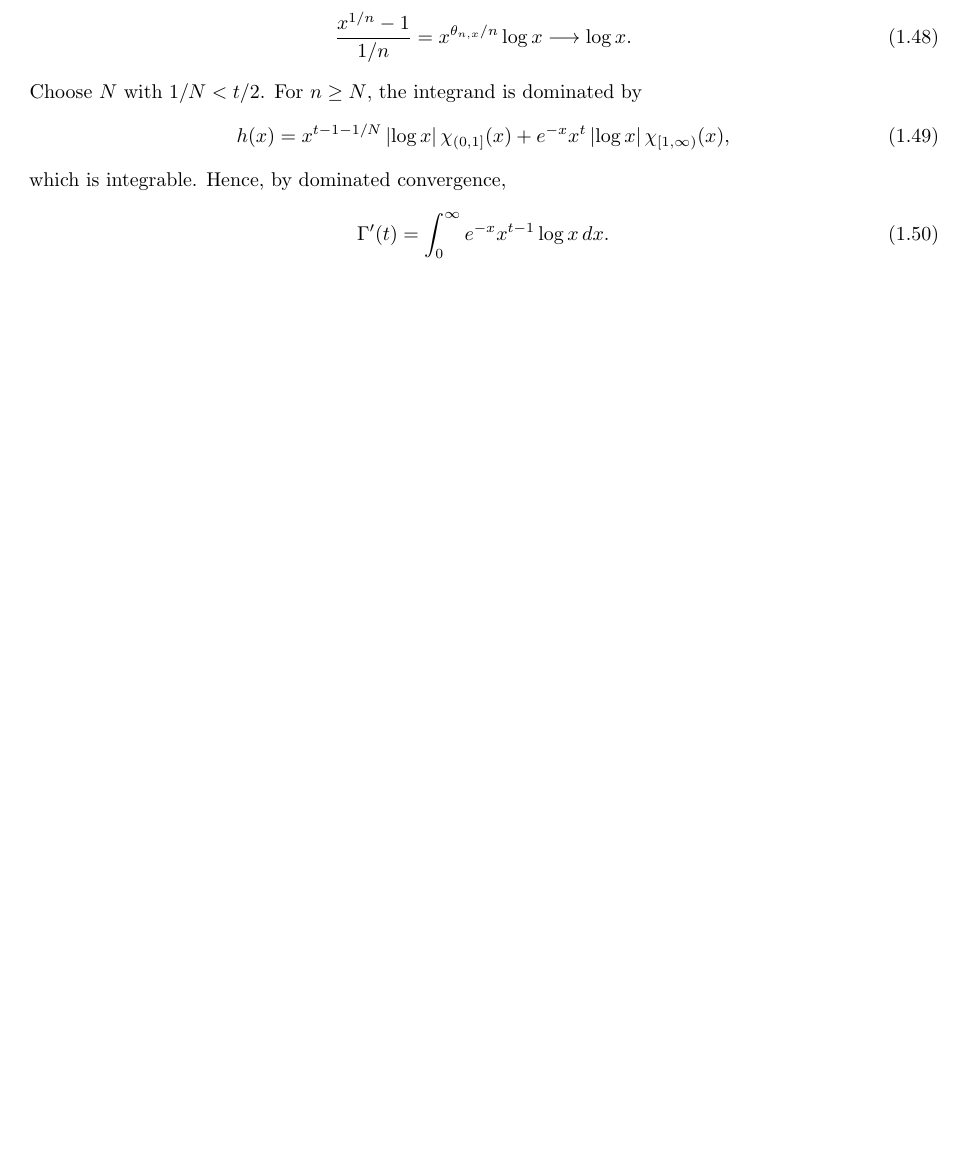
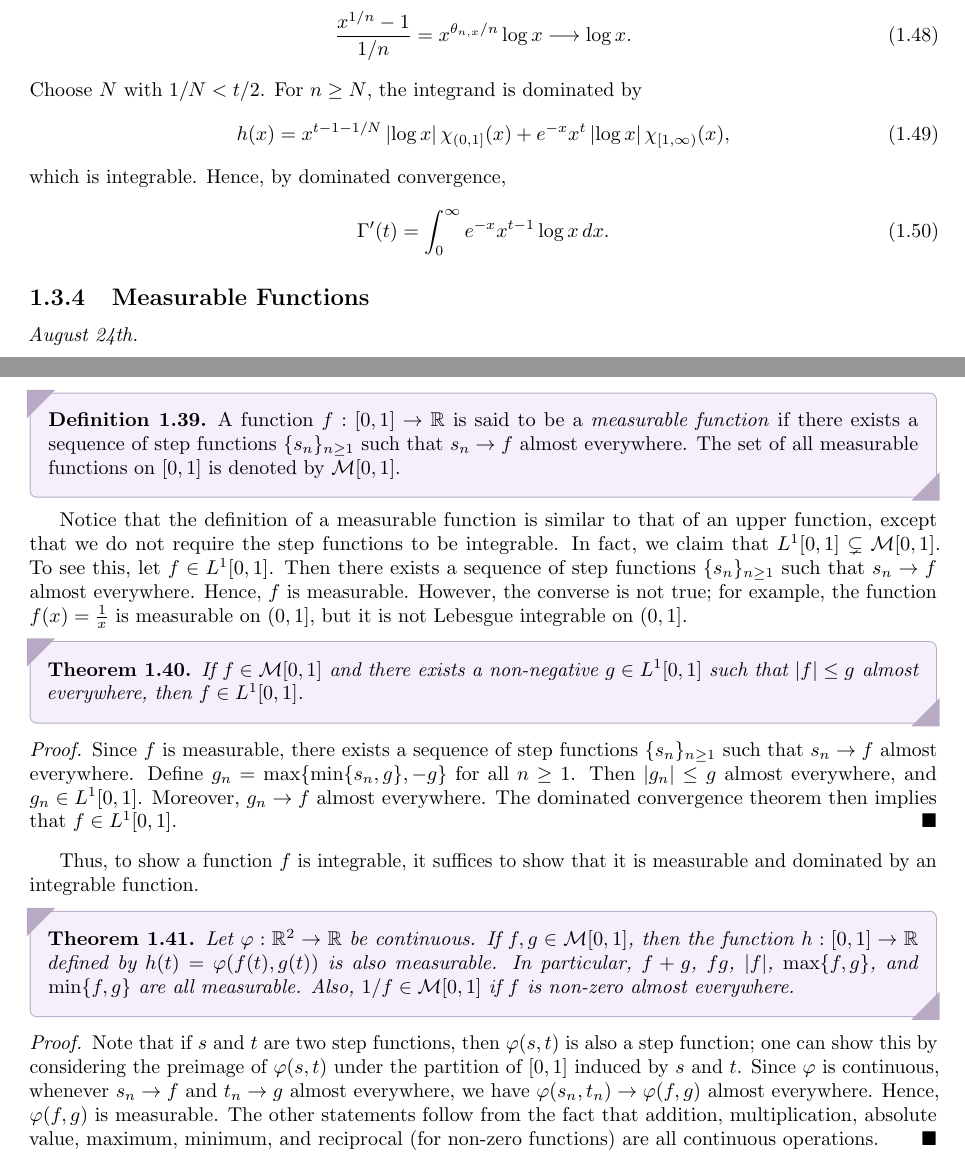
Before and after one commit to MaxMight01/ISI_Fifth_Semester, a LaTeX thesis (subjects/Function_Spaces/fs.tex, which reads subjects/Function_Spaces/chapters/ch01.tex, subjects/Function_Spaces/chapters/ch02.tex): part of page 15 of 17 before the commit and two parts of pages 15 and 16 of 19 after it, the two joined at a grey line, cut so that both start at the same text, the shorter picture padded with empty space. The pictures show the PDF file subjects/Function_Spaces/fs.pdf that the author committed with the source.

Commit message:
FS, Aug 24th

```diff
--- a/subjects/Function_Spaces/chapters/ch01.tex
+++ b/subjects/Function_Spaces/chapters/ch01.tex
@@ -584,3 +584,28 @@ which is integrable. Hence, by dominated convergence,
 \begin{align}
     \Gamma'(t)&=\int_{0}^{\infty}e^{-x}x^{t-1}\log x\,dx.
 \end{align}
+
+\subsection{Measurable Functions}
+\textit{August 24th.}
+
+\begin{definition}
+    A function $f:[0,1] \to \R$ is said to be a \eax{measurable function} if there exists a sequence of step functions $\{s_{n}\}_{n \geq 1}$ such that $s_{n} \to f$ almost everywhere. The set of all measurable functions on $[0,1]$ is denoted by $\cM[0,1]$.
+\end{definition}
+Notice that the definition of a measurable function is similar to that of an upper function, except that we do not require the step functions to be integrable. In fact, we claim that $L^{1}[0,1] \subsetneq \cM[0,1]$. To see this, let $f \in L^{1}[0,1]$. Then there exists a sequence of step functions $\{s_{n}\}_{n \geq 1}$ such that $s_{n} \to f$ almost everywhere. Hence, $f$ is measurable. However, the converse is not true; for example, the function $f(x) = \frac{1}{x}$ is measurable on $(0,1]$, but it is not Lebesgue integrable on $(0,1]$.
+
+\begin{theorem}
+    If $f \in \cM[0,1]$ and there exists a non-negative $g \in L^{1}[0,1]$ such that $\abs{f} \leq g$ almost everywhere, then $f \in L^{1}[0,1]$.
+\end{theorem}
+\begin{proof}
+    Since $f$ is measurable, there exists a sequence of step functions $\{s_{n}\}_{n \geq 1}$ such that $s_{n} \to f$ almost everywhere. Define $g_{n} = \max\{\min\{s_{n},g\},-g\}$ for all $n \geq 1$. Then $\abs{g_{n}} \leq g$ almost everywhere, and $g_{n} \in L^{1}[0,1]$. Moreover, $g_{n} \to f$ almost everywhere. The dominated convergence theorem then implies that $f \in L^{1}[0,1]$.
+\end{proof}
+
+Thus, to show a function $f$ is integrable, it suffices to show that it is measurable and dominated by an integrable function.
+
+\begin{theorem}
+    Let $\varphi: \R^{2} \to \R$ be continuous. If $f,g \in \cM[0,1]$, then the function $h:[0,1] \to \R$ defined by $h(t) = \varphi(f(t),g(t))$ is also measurable. In particular, $f+g$, $fg$, $\abs{f}$, $\max\{f,g\}$, and $\min\{f,g\}$ are all measurable. Also, $1/f \in \cM[0,1]$ if $f$ is non-zero almost everywhere.
+\end{theorem}
+
+\begin{proof}
+    Note that if $s$ and $t$ are two step functions, then $\varphi(s,t)$ is also a step function; one can show this by considering the preimage of $\varphi(s,t)$ under the partition of $[0,1]$ induced by $s$ and $t$. Since $\varphi$ is continuous, whenever $s_{n} \to f$ and $t_{n} \to g$ almost everywhere, we have $\varphi(s_{n},t_{n}) \to \varphi(f,g)$ almost everywhere. Hence, $\varphi(f,g)$ is measurable. The other statements follow from the fact that addition, multiplication, absolute value, maximum, minimum, and reciprocal (for non-zero functions) are all continuous operations.
+\end{proof}
--- /dev/null
+++ b/subjects/Function_Spaces/chapters/ch02.tex
@@ -0,0 +1,21 @@
+\chapter{THE FOURIER TRANSFORM}
+
+\begin{definition}
+    For a function $f \in L^{1}(\R,\C)$, the \eax{Fourier transform} $\hat{f}$ of $f$ is a complex-valued function on $\R$ defined by
+    \begin{align}
+        \hat{f}(\xi) = \int_{-\infty}^{\infty} f(x) e^{-2 \pi i x \xi} \, dx, \quad \xi \in \R.
+    \end{align}
+\end{definition}
+
+One can show that $x \mapsto e^{-2 \pi i x \xi}$ is measurable. Via this, the mapping $h(x) = f(x) e^{-2 \pi i x \xi}$ is measurable, and dominated by $\abs{f}$, which is integrable. Hence, the Fourier transform is well-defined. Also, we can show that it is continuous on $\R$:
+\begin{align}
+    \hat{f}(\xi+h_{n})-\hat{f}(\xi) = \int_{-\infty}^{\infty} f(x) e^{-2 \pi i x \xi} (e^{-2 \pi i x h_{n}} - 1) \, dx
+\end{align}
+where the integrand coverges to $0$ pointwise as $h_{n} \to 0$. Thus, by the dominated convergence theorem, we have $\hat{f}(\xi+h_{n}) \to \hat{f}(\xi)$ as $h_{n} \to 0$.
+\\
+
+The notion of continuity may be redefined by our theory of Lebesgue integration.
+
+\begin{theorem}
+    Let $X,Y$ be subintervals of $\R$, and $f:X \times Y \to \R$ be a function satisfying the following conditions.
+    \begin{enumerate}
@@ -0,0 +25,15 @@
+    \end{enumerate}
+    Then, $\int_{X} f(x,y) \, dx$ exists for each $y \in Y$, and the function $F:Y \to \R$ defined by $F(y) = \int_{X} f(x,y) \, dx$ is continuous on $Y$.
+\end{theorem}
+\begin{proof}
+    Note that $f_{y} \in \cM(X)$ for each $y \in Y$, and $\abs{f_{y}} \leq g$ almost everywhere on $X$. Hence, by the dominated convergence theorem, $f_{y} \in L^{1}(X)$. Let $y_{n} \to y$ in $Y$, and define $G_{n}(x) \defeq f(x,y_{n})$. Then $G_{n}(x) \to f(x,y)$ almost everywhere on $X$ by the third assumption. Also, $F(y_{n}) = \int_{X} G_{n}(x) \, dx$ for each $n$. By the dominated convergence theorem, we have
+    \begin{align}
+        \lim_{n \to \infty} F(y_{n}) = \lim_{n \to \infty} \int_{X} G_{n}(x) \, dx = \int_{X} f(x,y) \, dx = F(y).
+    \end{align}
+\end{proof}
+
+Note that the Fourier transform $\hat{f}$ is continuous on $\R$ by the above theorem, but may fail to be differentiable.
+
+\begin{theorem}
+    Let $X,Y$ be subintervals of $\R$, and $f:X \times Y \to \R$ be a function satisfying the following conditions.
+    \begin{enumerate}
@@ -0,0 +43,10 @@
+    \end{enumerate}
+    Then $\int_{X}f(x,y) \, dx$ exists for all $y \in Y$, and the function $F:Y \to \R$ defined by $F(y) = \int_{X} f(x,y) \, dx$ is differentiable at each interior point of $Y$, and $F'(y) = \int_{X} \frac{\partial f}{\partial y}(x,y) \, dx$.
+\end{theorem}
+
+\begin{proof}
+    Since $f(x,y)-f(x,a) = (y-a)\frac{\partial}{\partial y}f(x,c)$ for some $c$ between $a$ and $y$, we have $\abs{f_{y}(x)} \leq \abs{f_{a}(x)} + \abs{y-a}G(x)$, showing that $\abs{f_{y}} \in L^{1}(X)$ for each $y \in Y$. Hence, $\int_{X} f(x,y) \, dx$ exists for all $y \in Y$. Let $y_{n} \to y$ in $Y$, and define $q_{n}(x) = \frac{f(x,y_{n})-f(x,y)}{y_{n}-y}$. Then $q_{n}(x) \to \frac{\partial f}{\partial y}(x,y)$ for each interior point $(x,y) \in X \times Y$. Also, $\abs{q_{n}(x)} \leq G(x)$ for all interior points $(x,y) \in X \times Y$. By the dominated convergence theorem, we have
+    \begin{align}
+        \lim_{n \to \infty} \int_{X} q_{n}(x) \, dx = \int_{X} \frac{\partial f}{\partial y}(x,y) \, dx.
+    \end{align}
+\end{proof}
```
Also changed, not shown: subjects/Function_Spaces/fs.tex (+1 -0 lines), subjects/Function_Spaces/fs.pdf, subjects/Function_Spaces/chapters/ch02.tex (6 more changed lines).
